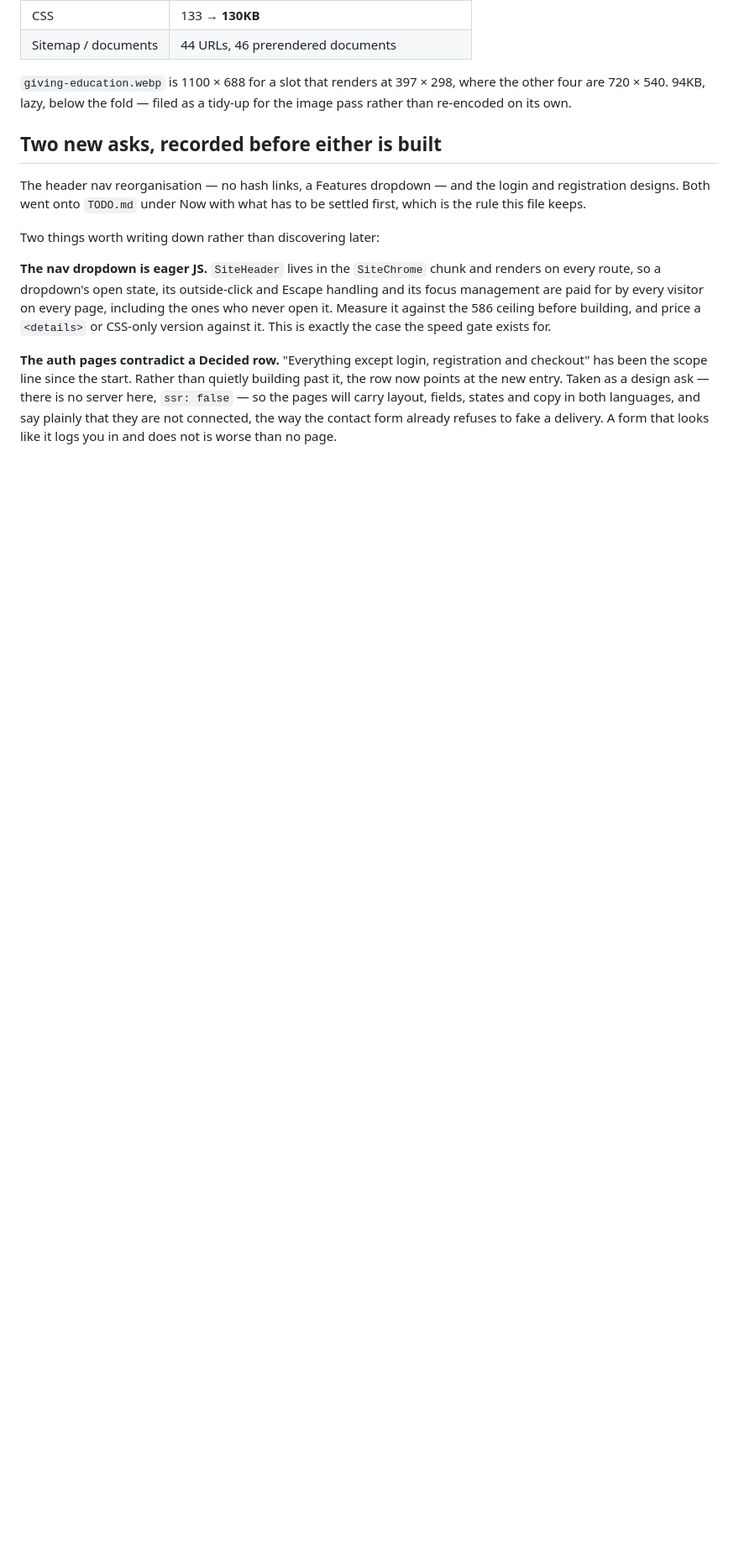
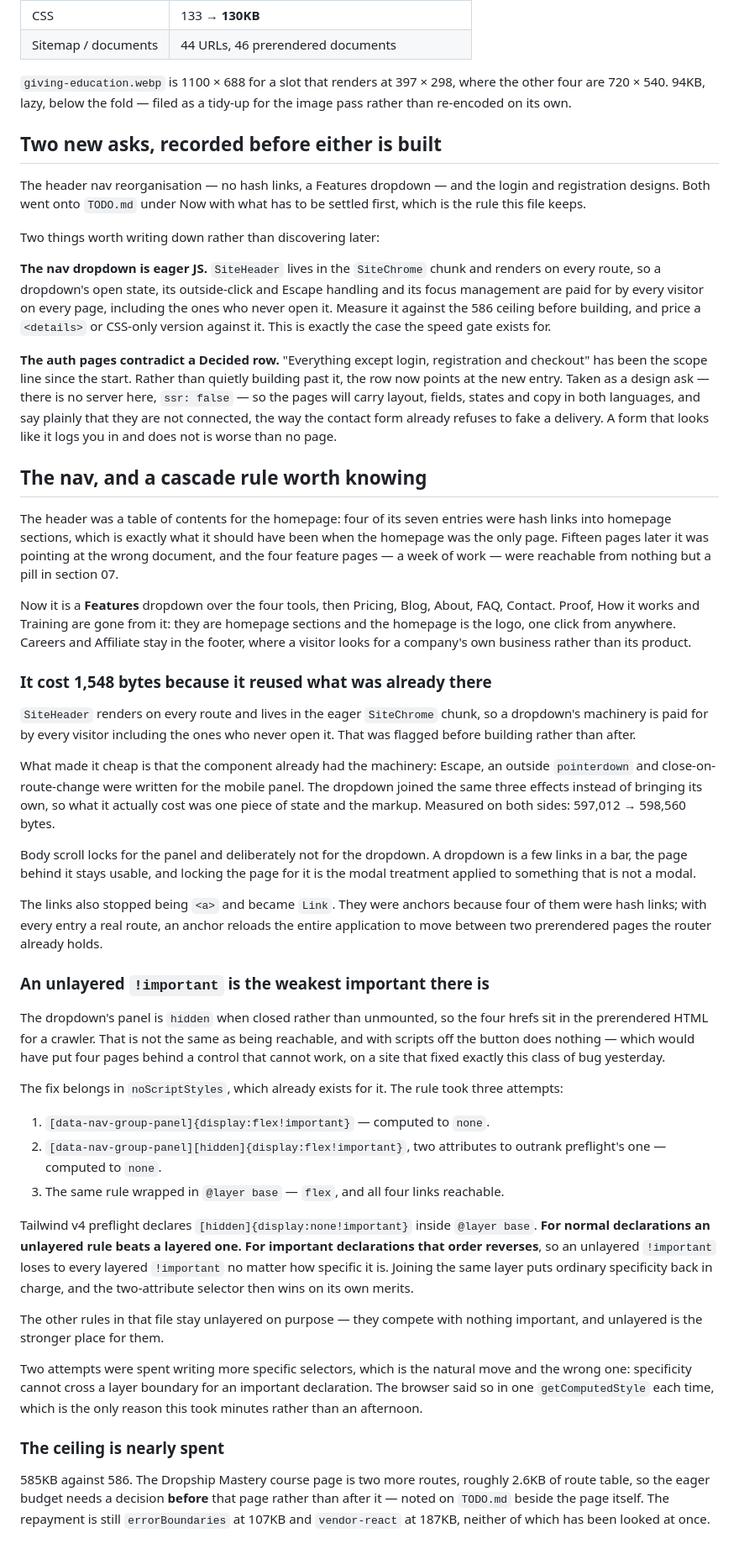
Before and after one commit to siamurmahin/ecomsniper-redesign, a Markdown page: docs/SESSION-NOTES-07-SEP.md, the part around the change. Shown at 84% size. Rendered like a GitHub page; blank space fills up the shorter version.

Commit message:
docs: the nav lands, and the cascade-layer finding is written down
Done rows carry 128439e. The nav entry leaves Now, and the course page in
To build now says what it will cost: two routes and ~2.6KB of route table
against 1KB of ceiling, so that decision comes before the page.

The finding is the one worth keeping. For normal declarations an unlayered
rule beats a layered one; for important declarations the order reverses, so
an unlayered !important loses to every layered !important however specific.
Two attempts went into more specific selectors before the layer was the
answer, which is the natural wrong move.

```diff
--- a/docs/SESSION-NOTES-07-SEP.md
+++ b/docs/SESSION-NOTES-07-SEP.md
@@ -234,3 +234,79 @@ design ask — there is no server here, `ssr: false` — so the pages will carry
 layout, fields, states and copy in both languages, and say plainly that they
 are not connected, the way the contact form already refuses to fake a delivery.
 A form that looks like it logs you in and does not is worse than no page.
+
+## The nav, and a cascade rule worth knowing
+
+The header was a table of contents for the homepage: four of its seven entries
+were hash links into homepage sections, which is exactly what it should have
+been when the homepage was the only page. Fifteen pages later it was pointing
+at the wrong document, and the four feature pages — a week of work — were
+reachable from nothing but a pill in section 07.
+
+Now it is a **Features** dropdown over the four tools, then Pricing, Blog,
+About, FAQ, Contact. Proof, How it works and Training are gone from it: they
+are homepage sections and the homepage is the logo, one click from anywhere.
+Careers and Affiliate stay in the footer, where a visitor looks for a company's
+own business rather than its product.
+
+### It cost 1,548 bytes because it reused what was already there
+
+`SiteHeader` renders on every route and lives in the eager `SiteChrome` chunk,
+so a dropdown's machinery is paid for by every visitor including the ones who
+never open it. That was flagged before building rather than after.
+
+What made it cheap is that the component already had the machinery: Escape, an
+outside `pointerdown` and close-on-route-change were written for the mobile
+panel. The dropdown joined the same three effects instead of bringing its own,
+so what it actually cost was one piece of state and the markup. Measured on
+both sides: 597,012 → 598,560 bytes.
+
+Body scroll locks for the panel and deliberately not for the dropdown. A
+dropdown is a few links in a bar, the page behind it stays usable, and locking
+the page for it is the modal treatment applied to something that is not a
+modal.
+
+The links also stopped being `<a>` and became `Link`. They were anchors because
+four of them were hash links; with every entry a real route, an anchor reloads
+the entire application to move between two prerendered pages the router already
+holds.
+
+### An unlayered `!important` is the weakest important there is
+
+The dropdown's panel is `hidden` when closed rather than unmounted, so the four
+hrefs sit in the prerendered HTML for a crawler. That is not the same as being
+reachable, and with scripts off the button does nothing — which would have put
+four pages behind a control that cannot work, on a site that fixed exactly this
+class of bug yesterday.
+
+The fix belongs in `noScriptStyles`, which already exists for it. The rule took
+three attempts:
+
+1. `[data-nav-group-panel]{display:flex!important}` — computed to `none`.
+2. `[data-nav-group-panel][hidden]{display:flex!important}`, two attributes to
+   outrank preflight's one — computed to `none`.
+3. The same rule wrapped in `@layer base` — `flex`, and all four links
+   reachable.
+
+Tailwind v4 preflight declares `[hidden]{display:none!important}` inside
+`@layer base`. **For normal declarations an unlayered rule beats a layered one.
+For important declarations that order reverses**, so an unlayered `!important`
+loses to every layered `!important` no matter how specific it is. Joining the
+same layer puts ordinary specificity back in charge, and the two-attribute
+selector then wins on its own merits.
+
+The other rules in that file stay unlayered on purpose — they compete with
+nothing important, and unlayered is the stronger place for them.
+
+Two attempts were spent writing more specific selectors, which is the natural
+move and the wrong one: specificity cannot cross a layer boundary for an
+important declaration. The browser said so in one `getComputedStyle` each time,
+which is the only reason this took minutes rather than an afternoon.
+
+### The ceiling is nearly spent
+
+585KB against 586. The Dropship Mastery course page is two more routes, roughly
+2.6KB of route table, so the eager budget needs a decision **before** that page
+rather than after it — noted on `TODO.md` beside the page itself. The repayment
+is still `errorBoundaries` at 107KB and `vendor-react` at 187KB, neither of
+which has been looked at once.
```
Also changed, not shown: docs/TODO.md (+6 -25 lines).
